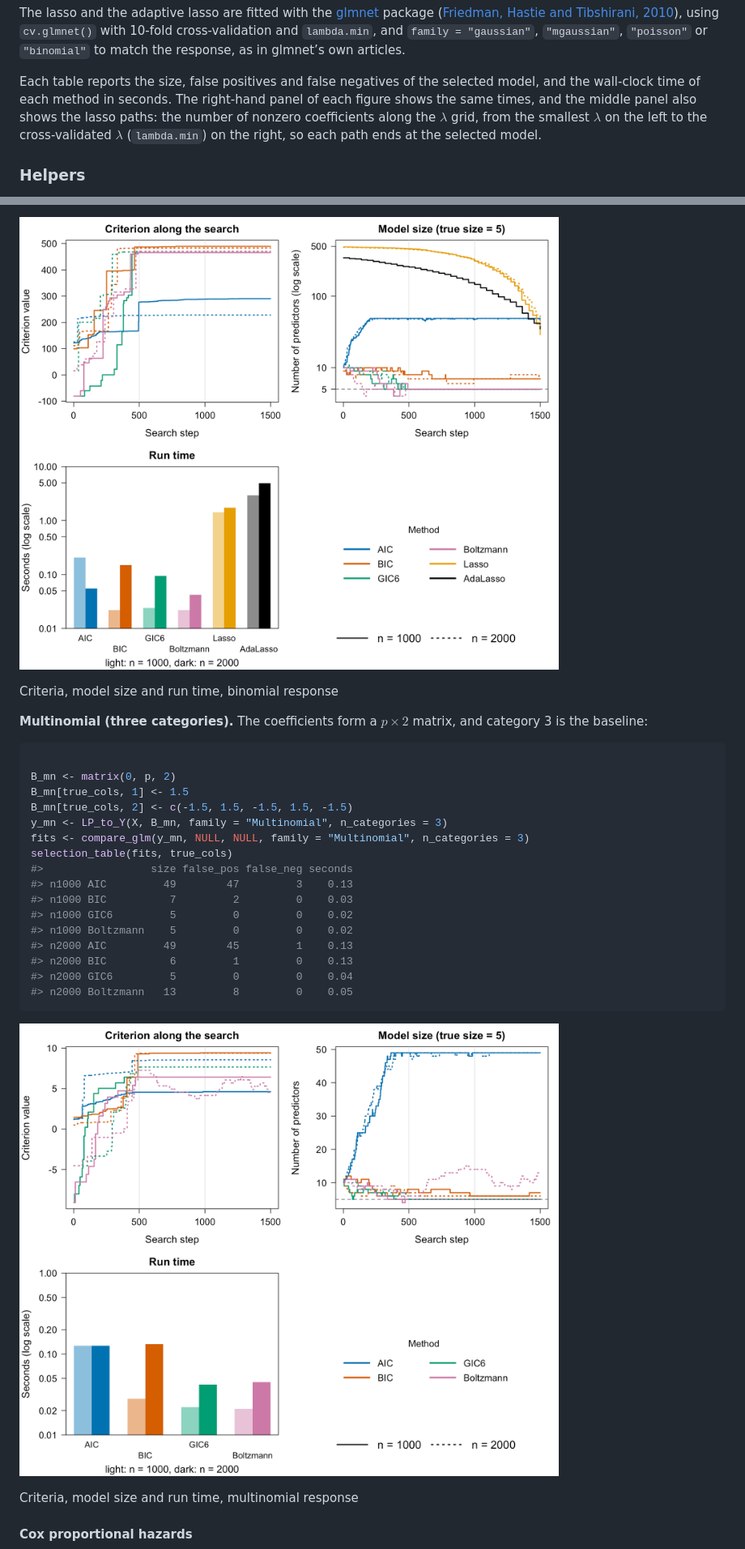
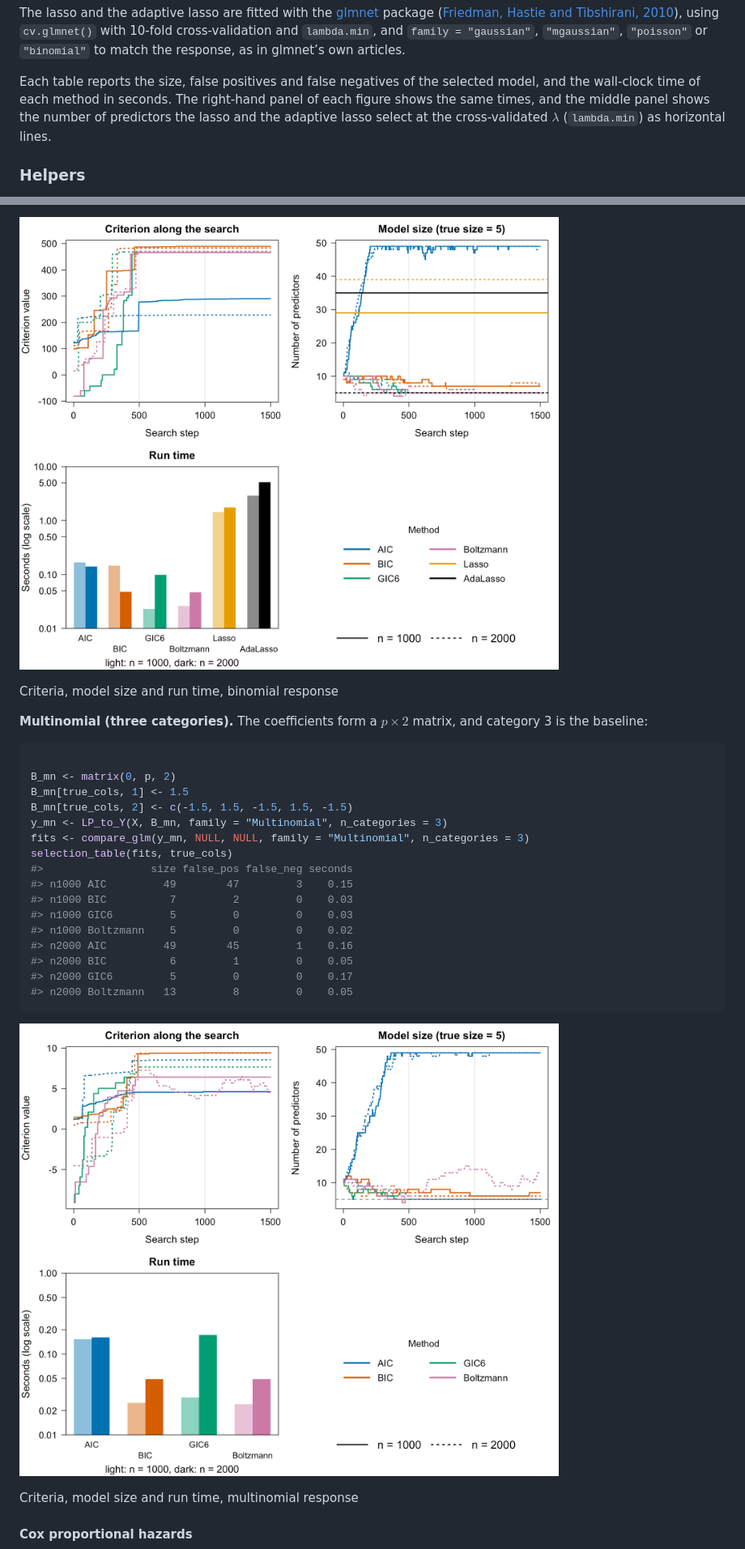
Before and after one commit to yuchenxiao95/GICHighDimension, a Markdown page: articles/IChop.md, 2 parts joined by grey strips. Shown: that part at 81% size. Rendered like a GitHub page; pictures changed too: reference/figures/README-binomial-runtime.png, reference/figures/README-multinomial-runtime.png.

````diff
--- a/articles/IChop.md
+++ b/articles/IChop.md
@@ -517,10 +517,9 @@ match the response, as in glmnet’s own articles.
 Each table reports the size, false positives and false negatives of the
 selected model, and the wall-clock time of each method in seconds. The
 right-hand panel of each figure shows the same times, and the middle
-panel also shows the lasso paths: the number of nonzero coefficients
-along the $`\lambda`$ grid, from the smallest $`\lambda`$ on the left to
-the cross-validated $`\lambda`$ (`lambda.min`) on the right, so each
-path ends at the selected model.
+panel shows the number of predictors the lasso and the adaptive lasso
+select at the cross-validated $`\lambda`$ (`lambda.min`) as horizontal
+lines.
 
 ### Helpers
 
@@ -794,13 +790,13 @@ y_mn <- LP_to_Y(X, B_mn, family = "Multinomial", n_categories = 3)
 fits <- compare_glm(y_mn, NULL, NULL, family = "Multinomial", n_categories = 3)
 selection_table(fits, true_cols)
 #>                 size false_pos false_neg seconds
-#> n1000 AIC         49        47         3    0.13
+#> n1000 AIC         49        47         3    0.15
 #> n1000 BIC          7         2         0    0.03
-#> n1000 GIC6         5         0         0    0.02
+#> n1000 GIC6         5         0         0    0.03
 #> n1000 Boltzmann    5         0         0    0.02
-#> n2000 AIC         49        45         1    0.13
-#> n2000 BIC          6         1         0    0.13
-#> n2000 GIC6         5         0         0    0.04
+#> n2000 AIC         49        45         1    0.16
+#> n2000 BIC          6         1         0    0.05
+#> n2000 GIC6         5         0         0    0.17
 #> n2000 Boltzmann   13         8         0    0.05
 ```
 
````
Also changed, not shown: other parts of articles/IChop.md (+51 -54 lines), index.md (+58 -59 lines), reference/figures/README-cox-runtime.png, reference/figures/README-linear-runtime.png, reference/figures/README-multivariate-runtime.png, reference/figures/README-poisson-runtime.png, 5 other files.
